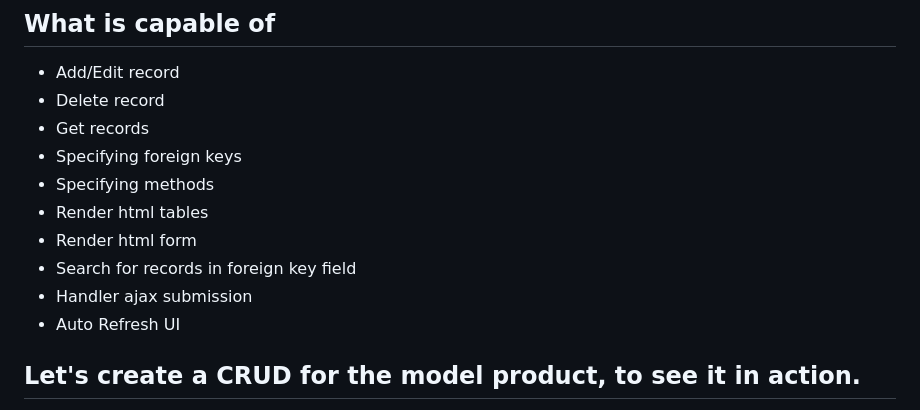
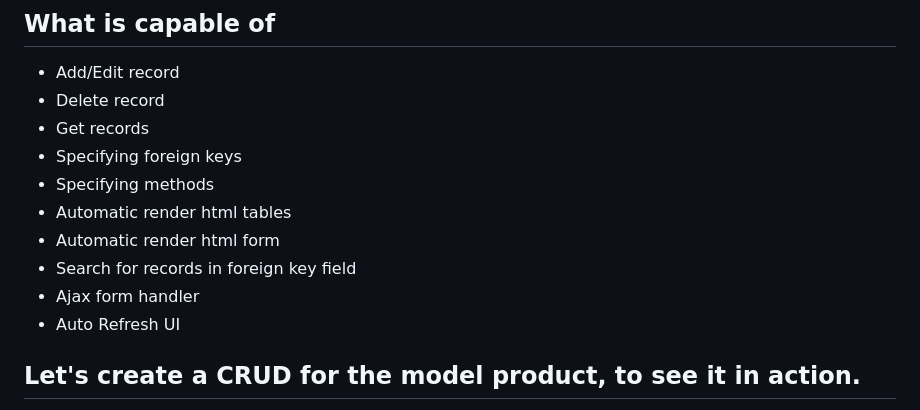
Before and after one commit to pjmakey2/dyn_django, a Markdown page: README.md, the part around the change. Rendered like a GitHub page.

```diff
--- a/README.md
+++ b/README.md
@@ -9,10 +9,10 @@ A set of algorithms, helpers, and code for rapid and easy work with Django model
 * Get records
 * Specifying foreign keys
 * Specifying methods
-* Render html tables
-* Render html form
+* Automatic render html tables
+* Automatic render html form
 * Search for records in foreign key field
-* Handler ajax submission
+* Ajax form handler
 * Auto Refresh UI
 
 ## Let's create a CRUD for the model product, to see it in action.
```
